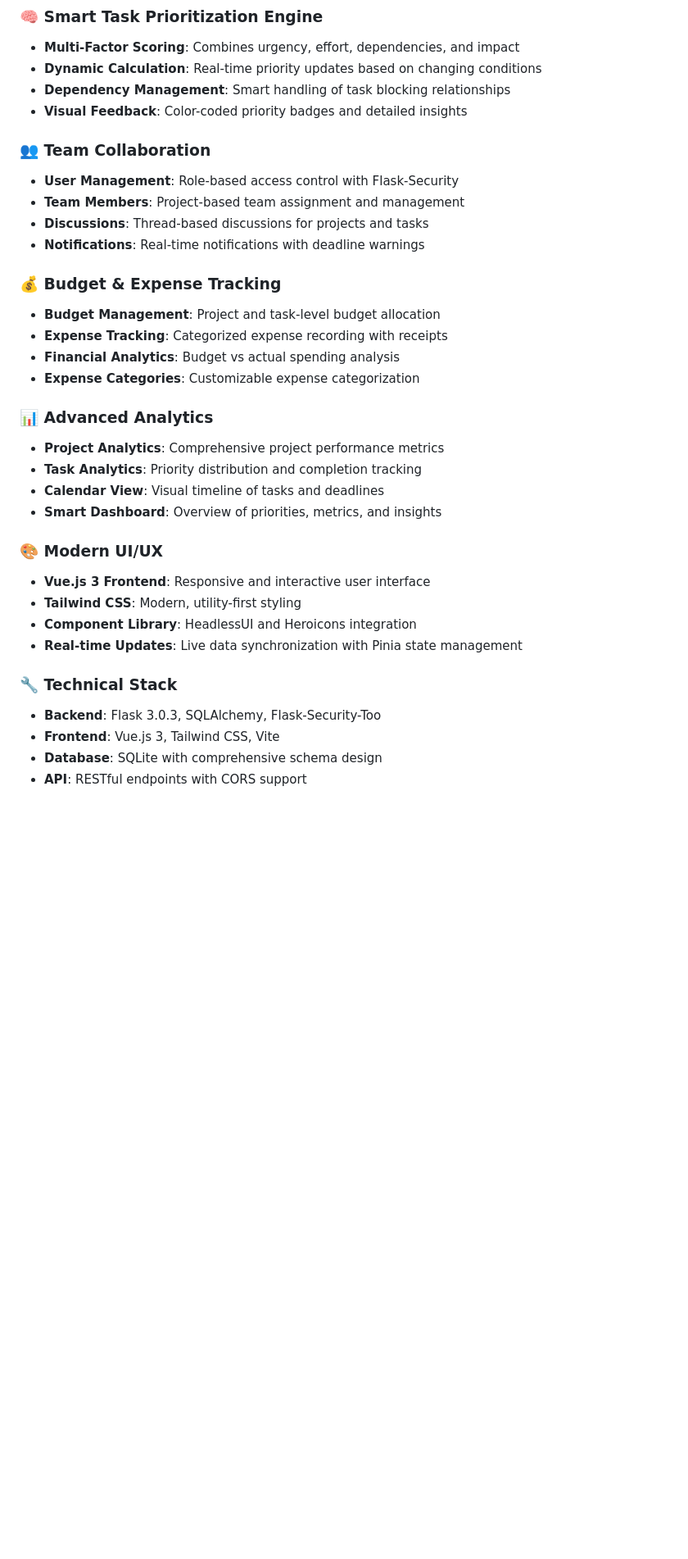
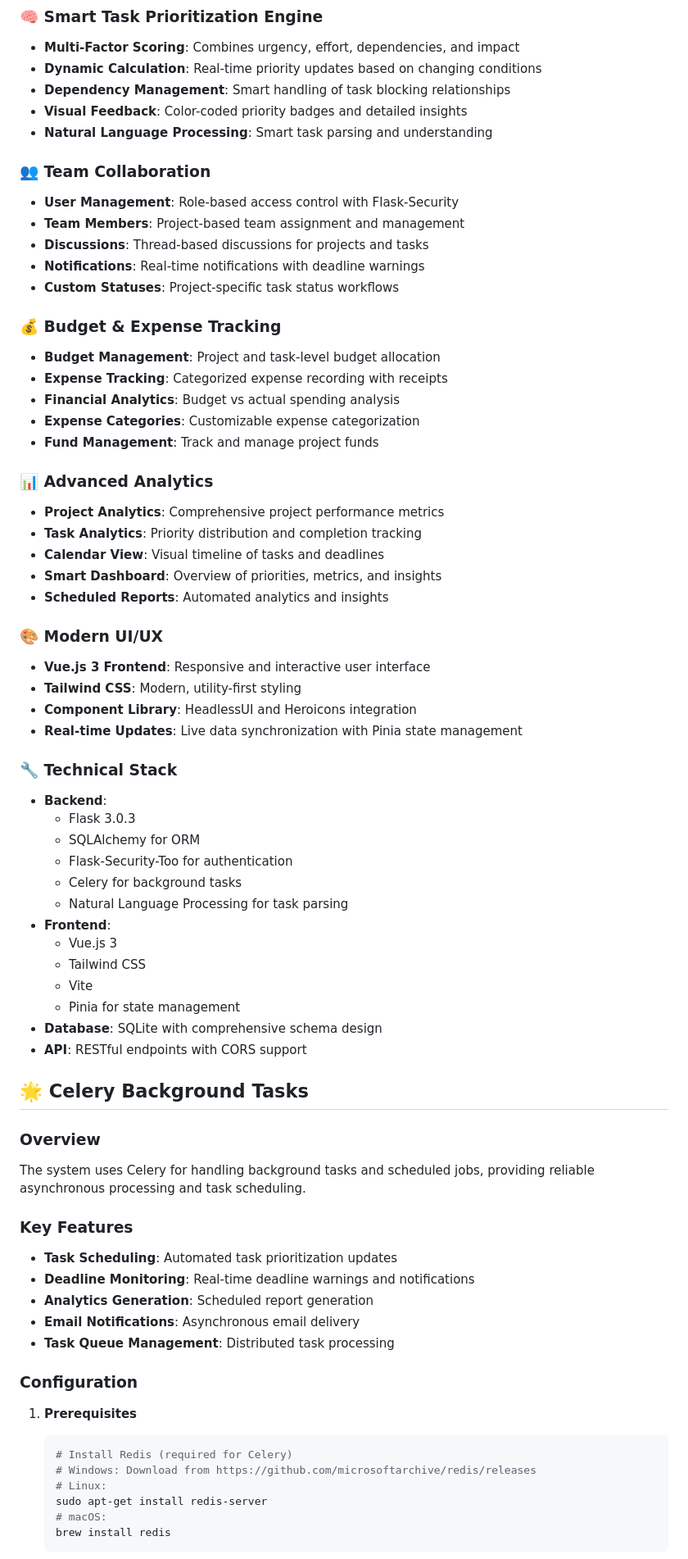
Before and after one commit to shivaaganesh3/Odoo-x-Hackathon-IITM, a Markdown page: README.md, the part around one of its changes. Shown at 82% size. Rendered like a GitHub page; blank space fills up the shorter version.

````diff
--- a/README.md
+++ b/README.md
@@ -9,24 +9,28 @@ A comprehensive project management platform with intelligent task prioritization
 - **Dynamic Calculation**: Real-time priority updates based on changing conditions
 - **Dependency Management**: Smart handling of task blocking relationships
 - **Visual Feedback**: Color-coded priority badges and detailed insights
+- **Natural Language Processing**: Smart task parsing and understanding
 
 ### 👥 Team Collaboration
 - **User Management**: Role-based access control with Flask-Security
 - **Team Members**: Project-based team assignment and management
 - **Discussions**: Thread-based discussions for projects and tasks
 - **Notifications**: Real-time notifications with deadline warnings
+- **Custom Statuses**: Project-specific task status workflows
 
 ### 💰 Budget & Expense Tracking
 - **Budget Management**: Project and task-level budget allocation
 - **Expense Tracking**: Categorized expense recording with receipts
 - **Financial Analytics**: Budget vs actual spending analysis
 - **Expense Categories**: Customizable expense categorization
+- **Fund Management**: Track and manage project funds
 
 ### 📊 Advanced Analytics
 - **Project Analytics**: Comprehensive project performance metrics
 - **Task Analytics**: Priority distribution and completion tracking
 - **Calendar View**: Visual timeline of tasks and deadlines
 - **Smart Dashboard**: Overview of priorities, metrics, and insights
+- **Scheduled Reports**: Automated analytics and insights
 
 ### 🎨 Modern UI/UX
 - **Vue.js 3 Frontend**: Responsive and interactive user interface
@@ -35,7 +39,40 @@ A comprehensive project management platform with intelligent task prioritization
 - **Real-time Updates**: Live data synchronization with Pinia state management
 
 ### 🔧 Technical Stack
-- **Backend**: Flask 3.0.3, SQLAlchemy, Flask-Security-Too
-- **Frontend**: Vue.js 3, Tailwind CSS, Vite
+- **Backend**:
+  - Flask 3.0.3
+  - SQLAlchemy for ORM
+  - Flask-Security-Too for authentication
+  - Celery for background tasks
+  - Natural Language Processing for task parsing
+- **Frontend**:
+  - Vue.js 3
+  - Tailwind CSS
+  - Vite
+  - Pinia for state management
 - **Database**: SQLite with comprehensive schema design
 - **API**: RESTful endpoints with CORS support
+
+## 🌟 Celery Background Tasks
+
+### Overview
+The system uses Celery for handling background tasks and scheduled jobs, providing reliable asynchronous processing and task scheduling.
+
+### Key Features
+- **Task Scheduling**: Automated task prioritization updates
+- **Deadline Monitoring**: Real-time deadline warnings and notifications
+- **Analytics Generation**: Scheduled report generation
+- **Email Notifications**: Asynchronous email delivery
+- **Task Queue Management**: Distributed task processing
+
+### Configuration
+1. **Prerequisites**
+   ```bash
+   # Install Redis (required for Celery)
+   # Windows: Download from https://github.com/microsoftarchive/redis/releases
+   # Linux:
+   sudo apt-get install redis-server
+   # macOS:
+   brew install redis
+   ```
+
````
Also changed, not shown: other parts of README.md (+96 -110 lines).
